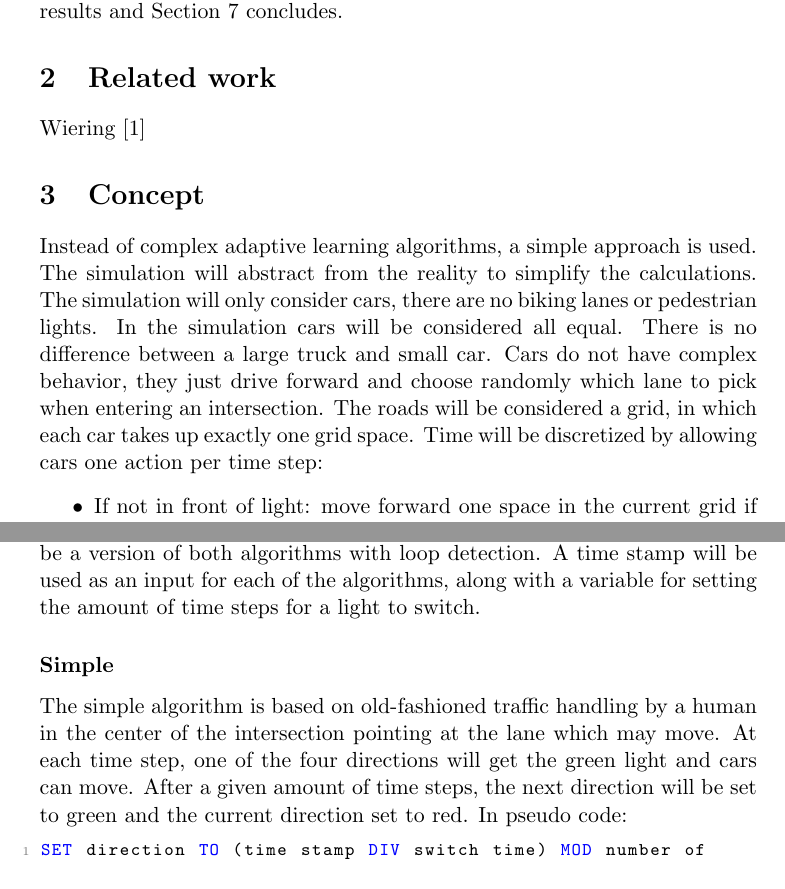
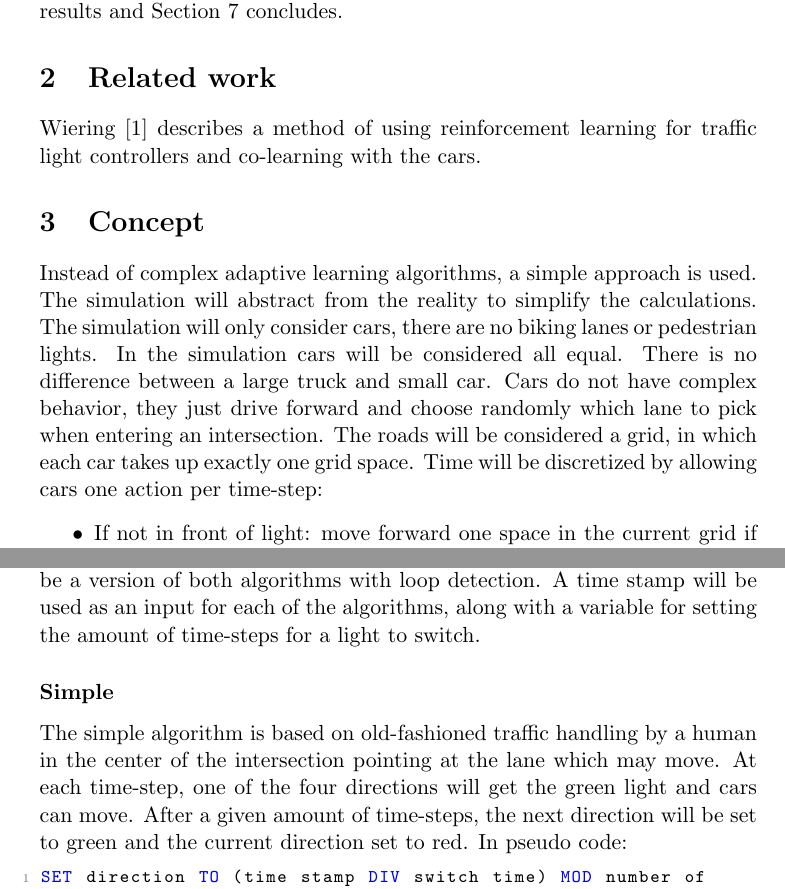
Before and after one commit to KlaasYK/ics, a LaTeX paper (report/report.tex): two parts of pages 3 and 4 of 7, joined at a grey line, cut so that both start at the same text. Compiled offline with pdfLaTeX.

Commit message:
Off to doing dishes...

```diff
--- a/report/report.tex
+++ b/report/report.tex
@@ -94,7 +94,9 @@ Section \ref{sec:eval} discusses the results and Section \ref{sec:conclusion} co
 \section{Related work}\label{sec:rel}
 
 % TODO: Wiering (see the document inside the git repo)
-Wiering \cite{Wiering00}
+Wiering \cite{Wiering00} describes a method of using reinforcement learning for
+traffic light controllers and co-learning with the cars.
+
 
 \section{Concept}\label{sec:concept}
 % TODO: dit is nog maar een beginnetje, kan misschien nog wat uitgebreider
@@ -107,7 +109,7 @@ There is no difference between a large truck and small car.
 Cars do not have complex behavior, they just drive forward and choose randomly which lane to pick when
 entering an intersection.
 The roads will be considered a grid, in which each car takes up exactly one grid space.
-Time will be discretized by allowing cars one action per time step:
+Time will be discretized by allowing cars one action per time-step:
 \begin{itemize}
  \item If not in front of light: move forward one space in the current grid if the next grid space is empty, otherwise wait.
  \item If in front of light: move to the next grid space when the light is green, otherwise wait
@@ -135,13 +137,13 @@ So there are two possible algorithms for the traffic lights.
 For this assignment two different algorithms will be used.
 There will also be a version of both algorithms with loop detection.
 A time stamp will be used as an input for each of the algorithms, along
-with a variable for setting the amount of time steps for a light to switch.
+with a variable for setting the amount of time-steps for a light to switch.
 
 \subsubsection*{Simple}
 The simple algorithm is based on old-fashioned traffic handling by
 a human in the center of the intersection pointing at the lane which may move.
-At each time step, one of the four directions will get the green light and cars can move.
-After a given amount of time steps, the next direction will be set to green and the current direction set to red.
+At each time-step, one of the four directions will get the green light and cars can move.
+After a given amount of time-steps, the next direction will be set to green and the current direction set to red.
 In pseudo code:
 
 \begin{lstlisting}
```
Also changed, not shown: report/report.tex (4 more changed lines).
